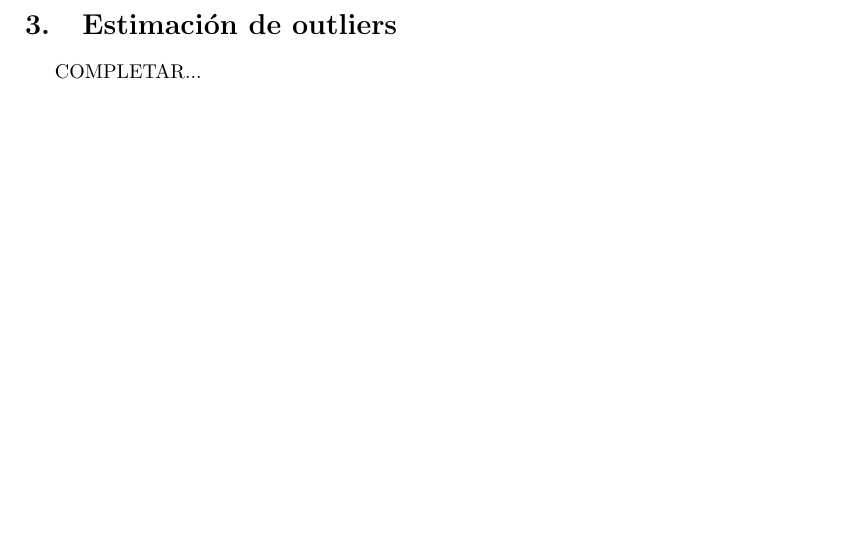
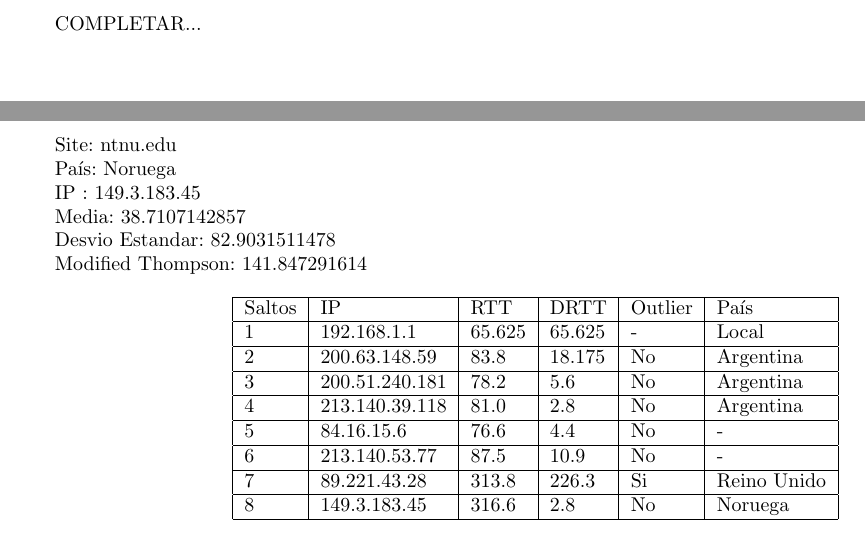
Before and after one commit to hladelfa/redes, a LaTeX document (tp2/informe/InformeTP2.tex, which reads tp2/informe/secciones/resultados.tex): part of page 4 of 4 before the commit and two parts of pages 4 and 5 of 5 after it, the two joined at a grey line, cut at the place of the change. Compiled offline with pdfLaTeX.

Commit message:
tabla Noruega

```diff
--- /dev/null
+++ b/tp2/informe/secciones/resultados.tex
@@ -0,0 +1,32 @@
+\section{Resultados y análisis}
+
+\begin{document}
+
+Site: ntnu.edu
+
+País: Noruega
+
+IP : 149.3.183.45
+
+Media: 38.7107142857
+
+Desvio Estandar: 82.9031511478
+
+Modified Thompson: 141.847291614
+
+\begin{center}
+    \begin{tabular}{| l | l | l | l | l | l | }
+    \hline
+    Saltos & IP             & RTT    & DRTT   & Outlier & País        \\ \hline
+    1      & 192.168.1.1    & 65.625 & 65.625 & -       & Local       \\ \hline
+    2      & 200.63.148.59  & 83.8   & 18.175 & No      & Argentina   \\ \hline
+    3      & 200.51.240.181 & 78.2   & 5.6    & No      & Argentina   \\ \hline
+    4      & 213.140.39.118 & 81.0   & 2.8    & No      & Argentina   \\ \hline
+    5      & 84.16.15.6     & 76.6   & 4.4    & No      & -           \\ \hline
+    6      & 213.140.53.77  & 87.5   & 10.9   & No      & -           \\ \hline
+    7      & 89.221.43.28   & 313.8  & 226.3  & Si      & Reino Unido \\ \hline
+    8      & 149.3.183.45   & 316.6  & 2.8    & No      & Noruega     \\ \hline
+    \end{tabular}
+\end{center}
+
+\end{document}
```
Also changed, not shown: tp2/informe/InformeTP2.tex (+1 -2 lines), 1 other file.
